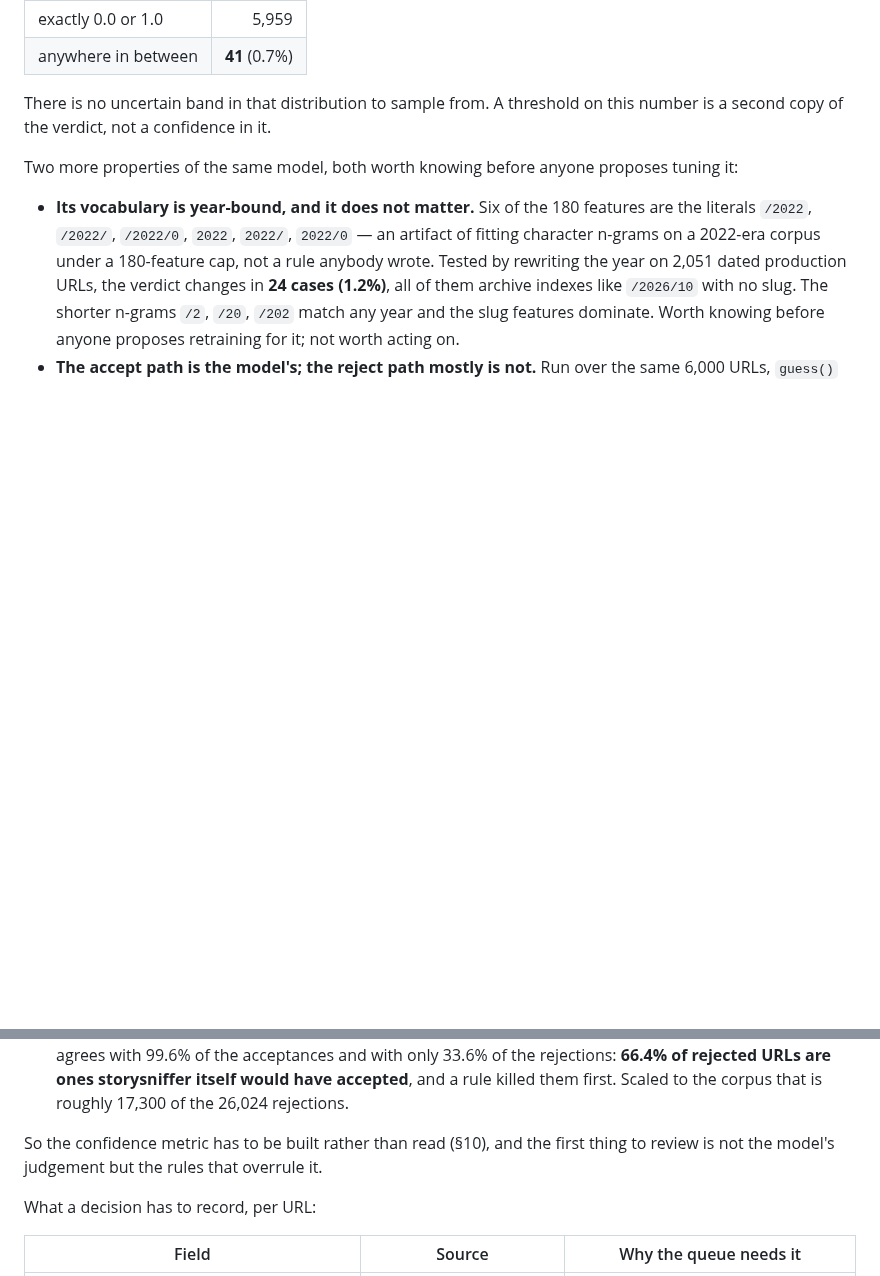
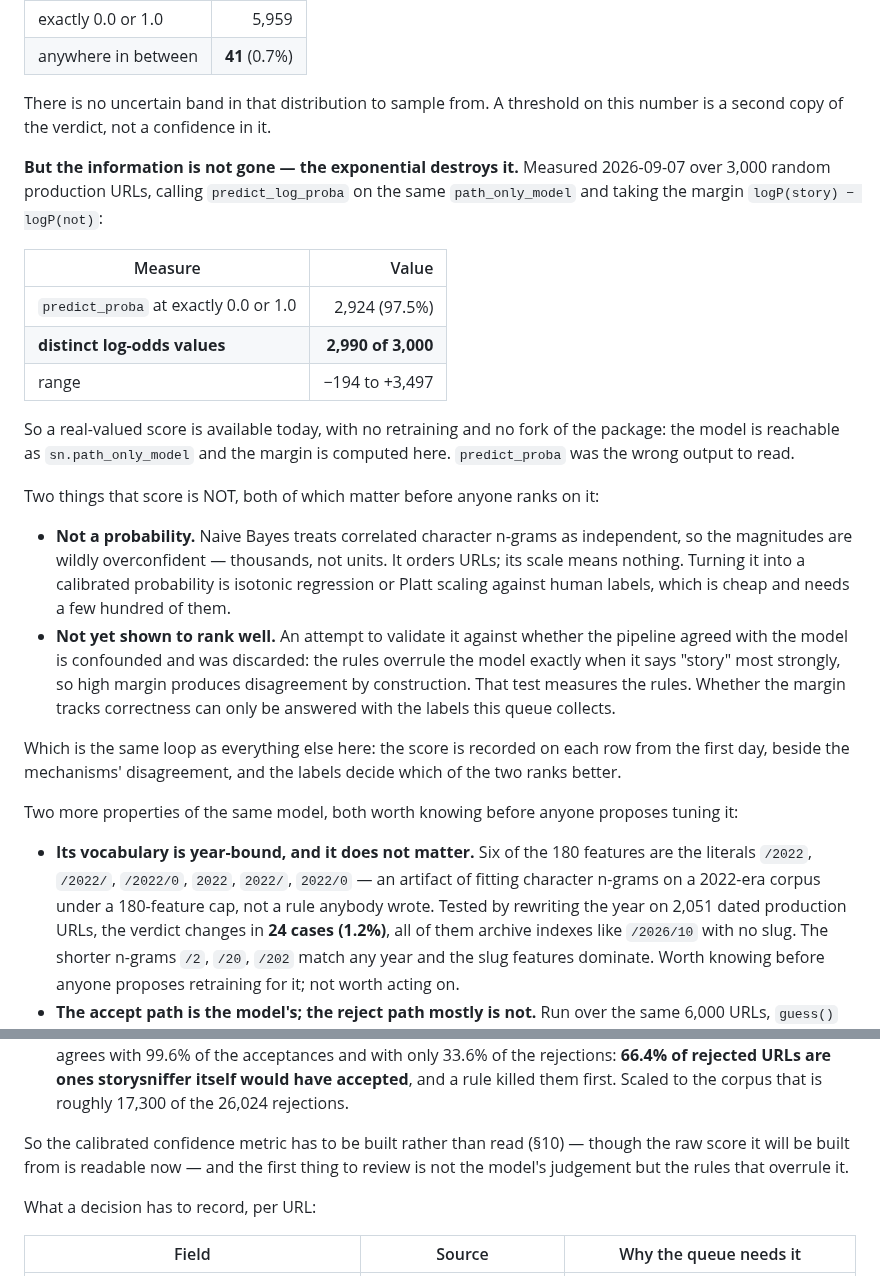
Before and after one commit to LocalNewsImpact/datadesk, a Markdown page: docs/DISCOVERY_REVIEW_QUEUE.md, 2 parts joined by grey strips. Drawn GitHub-style; blank space fills up the shorter version.

Commit message:
The score storysniffer can give us was being read from the wrong output
§5 concluded there is no usable confidence in this model, on the evidence
that `predict_proba` puts 5,959 of 6,000 URLs at exactly 0.0 or 1.0. The
measurement was right and the conclusion was too strong: the exponential
destroys the information, and it survives in log space.

Over 3,000 random production URLs on 2026-09-07, the margin
logP(story) − logP(not) from `predict_log_proba` on the same
`path_only_model` has 2,990 distinct values, spanning −194 to +3,497,
against 97.5% saturation in `predict_proba`.

So a real-valued score is available now, with no retraining and no fork:
the model is reachable as `sn.path_only_model` and the margin is computed
on our side.

Two limits recorded with it, because a number that ranks is not a number
that is right. It is not a probability -- naive Bayes treats correlated
character n-grams as independent, so magnitudes run to thousands and the
scale means nothing; calibration is isotonic or Platt against human
labels, which is cheap and needs a few hundred. And it is not yet shown
to rank WELL: an attempt to validate it against whether the pipeline
agreed with the model is confounded and was discarded, because the rules
overrule the model exactly when it says "story" most strongly, so a high
margin produces disagreement by construction. That test measures the
rules, not the model.

Which leaves it where everything else here is: record the score on every
row from the first day, beside the mechanisms' disagreement, and let the
labels decide which of the two ranks better.

```diff
--- a/docs/DISCOVERY_REVIEW_QUEUE.md
+++ b/docs/DISCOVERY_REVIEW_QUEUE.md
@@ -317,6 +317,40 @@ There is no uncertain band in that distribution to sample from. A
 threshold on this number is a second copy of the verdict, not a
 confidence in it.
 
+**But the information is not gone — the exponential destroys it.**
+Measured 2026-09-07 over 3,000 random production URLs, calling
+`predict_log_proba` on the same `path_only_model` and taking the margin
+`logP(story) − logP(not)`:
+
+| Measure | Value |
+| --- | ---: |
+| `predict_proba` at exactly 0.0 or 1.0 | 2,924 (97.5%) |
+| **distinct log-odds values** | **2,990 of 3,000** |
+| range | −194 to +3,497 |
+
+So a real-valued score is available today, with no retraining and no fork
+of the package: the model is reachable as `sn.path_only_model` and the
+margin is computed here. `predict_proba` was the wrong output to read.
+
+Two things that score is NOT, both of which matter before anyone ranks on
+it:
+
+- **Not a probability.** Naive Bayes treats correlated character n-grams
+  as independent, so the magnitudes are wildly overconfident — thousands,
+  not units. It orders URLs; its scale means nothing. Turning it into a
+  calibrated probability is isotonic regression or Platt scaling against
+  human labels, which is cheap and needs a few hundred of them.
+- **Not yet shown to rank well.** An attempt to validate it against
+  whether the pipeline agreed with the model is confounded and was
+  discarded: the rules overrule the model exactly when it says "story"
+  most strongly, so high margin produces disagreement by construction.
+  That test measures the rules. Whether the margin tracks correctness can
+  only be answered with the labels this queue collects.
+
+Which is the same loop as everything else here: the score is recorded on
+each row from the first day, beside the mechanisms' disagreement, and the
+labels decide which of the two ranks better.
+
 Two more properties of the same model, both worth knowing before anyone
 proposes tuning it:
 
@@ -336,8 +370,9 @@ proposes tuning it:
   killed them first. Scaled to the corpus that is roughly 17,300 of the
   26,024 rejections.
 
-So the confidence metric has to be built rather than read (§10), and the
-first thing to review is not the model's judgement but the rules that
+So the calibrated confidence metric has to be built rather than read
+(§10) — though the raw score it will be built from is readable now — and
+the first thing to review is not the model's judgement but the rules that
 overrule it.
 
 What a decision has to record, per URL:
```
